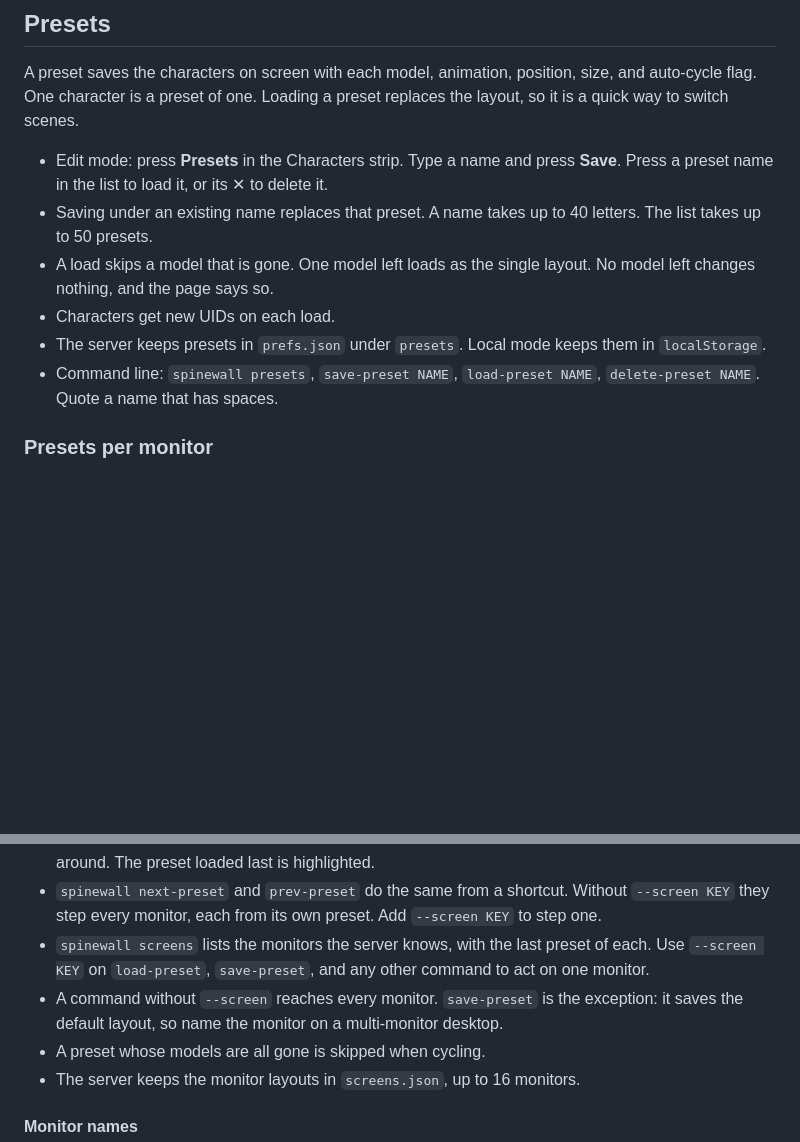
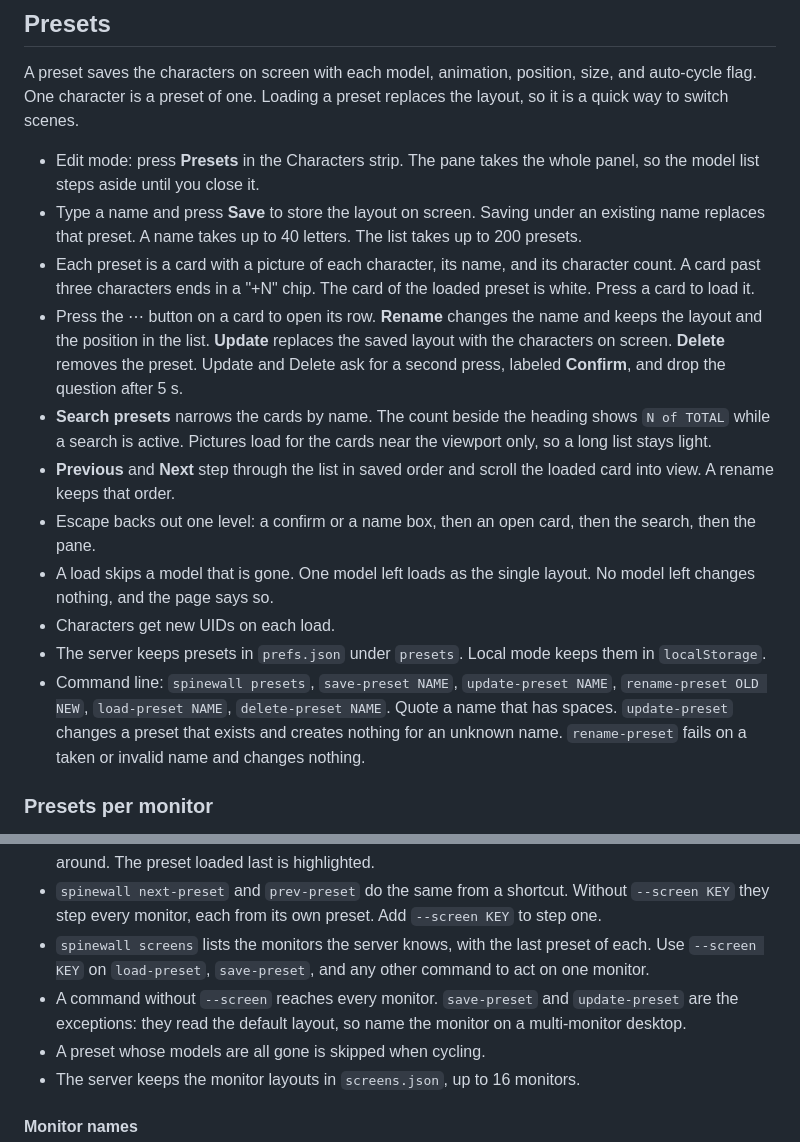
Before and after one commit to officialdad/spinewall, a Markdown page: docs/assets.md, 2 parts joined by grey strips. GitHub-like rendering; blank space fills up the shorter version.

```diff
--- a/docs/assets.md
+++ b/docs/assets.md
@@ -112,12 +112,17 @@ Characters of one Spine version draw in the order of the list. Characters of dif
 
 A preset saves the characters on screen with each model, animation, position, size, and auto-cycle flag. One character is a preset of one. Loading a preset replaces the layout, so it is a quick way to switch scenes.
 
-- Edit mode: press **Presets** in the Characters strip. Type a name and press **Save**. Press a preset name in the list to load it, or its ✕ to delete it.
-- Saving under an existing name replaces that preset. A name takes up to 40 letters. The list takes up to 50 presets.
+- Edit mode: press **Presets** in the Characters strip. The pane takes the whole panel, so the model list steps aside until you close it.
+- Type a name and press **Save** to store the layout on screen. Saving under an existing name replaces that preset. A name takes up to 40 letters. The list takes up to 200 presets.
+- Each preset is a card with a picture of each character, its name, and its character count. A card past three characters ends in a "+N" chip. The card of the loaded preset is white. Press a card to load it.
+- Press the ⋯ button on a card to open its row. **Rename** changes the name and keeps the layout and the position in the list. **Update** replaces the saved layout with the characters on screen. **Delete** removes the preset. Update and Delete ask for a second press, labeled **Confirm**, and drop the question after 5 s.
+- **Search presets** narrows the cards by name. The count beside the heading shows `N of TOTAL` while a search is active. Pictures load for the cards near the viewport only, so a long list stays light.
+- **Previous** and **Next** step through the list in saved order and scroll the loaded card into view. A rename keeps that order.
+- Escape backs out one level: a confirm or a name box, then an open card, then the search, then the pane.
 - A load skips a model that is gone. One model left loads as the single layout. No model left changes nothing, and the page says so.
 - Characters get new UIDs on each load.
 - The server keeps presets in `prefs.json` under `presets`. Local mode keeps them in `localStorage`.
-- Command line: `spinewall presets`, `save-preset NAME`, `load-preset NAME`, `delete-preset NAME`. Quote a name that has spaces.
+- Command line: `spinewall presets`, `save-preset NAME`, `update-preset NAME`, `rename-preset OLD NEW`, `load-preset NAME`, `delete-preset NAME`. Quote a name that has spaces. `update-preset` changes a preset that exists and creates nothing for an unknown name. `rename-preset` fails on a taken or invalid name and changes nothing.
 
 ### Presets per monitor
 
@@ -128,7 +133,7 @@ Each monitor shows its own layout, so each can run its own preset. The page name
 - **Previous** and **Next** in the Presets pane step this monitor through the saved presets and wrap around. The preset loaded last is highlighted.
 - `spinewall next-preset` and `prev-preset` do the same from a shortcut. Without `--screen KEY` they step every monitor, each from its own preset. Add `--screen KEY` to step one.
 - `spinewall screens` lists the monitors the server knows, with the last preset of each. Use `--screen KEY` on `load-preset`, `save-preset`, and any other command to act on one monitor.
-- A command without `--screen` reaches every monitor. `save-preset` is the exception: it saves the default layout, so name the monitor on a multi-monitor desktop.
+- A command without `--screen` reaches every monitor. `save-preset` and `update-preset` are the exceptions: they read the default layout, so name the monitor on a multi-monitor desktop.
 - A preset whose models are all gone is skipped when cycling.
 - The server keeps the monitor layouts in `screens.json`, up to 16 monitors.
 
```
Also changed, not shown: AGENTS.md (+1 -1 lines), README.md (+35 -9 lines), docs/images/layout-close.png (added), docs/images/layout-swapped.png (added), docs/images/multi-character-edit.png, docs/images/multi-character.png, docs/images/presets.png (added), 9 other files.
